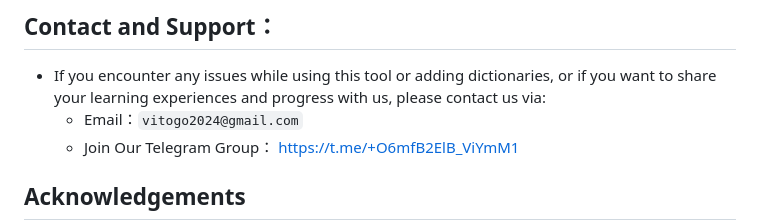
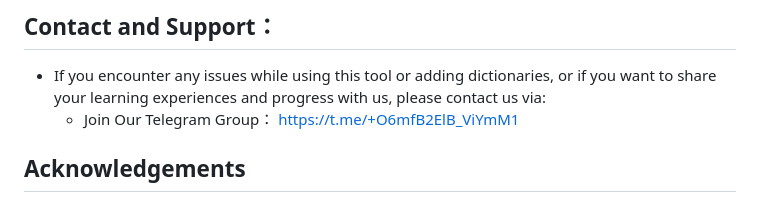
Before and after one commit to vito-go/mywords, a Markdown page: README.md, the part around the change. Rendered like a GitHub page.

Commit message:
Remove email contact from README
Removed email contact from README.

```diff
--- a/README.md
+++ b/README.md
@@ -76,7 +76,6 @@ different topics and background knowledge, comprehensively enhancing your Englis
 
 ## Contact and Support：
 - If you encounter any issues while using this tool or adding dictionaries, or if you want to share your learning experiences and progress with us, please contact us via:
-    - Email：`vitogo2024@gmail.com`
     - Join Our Telegram Group： https://t.me/+O6mfB2ElB_ViYmM1
 
 ## Acknowledgements
```
